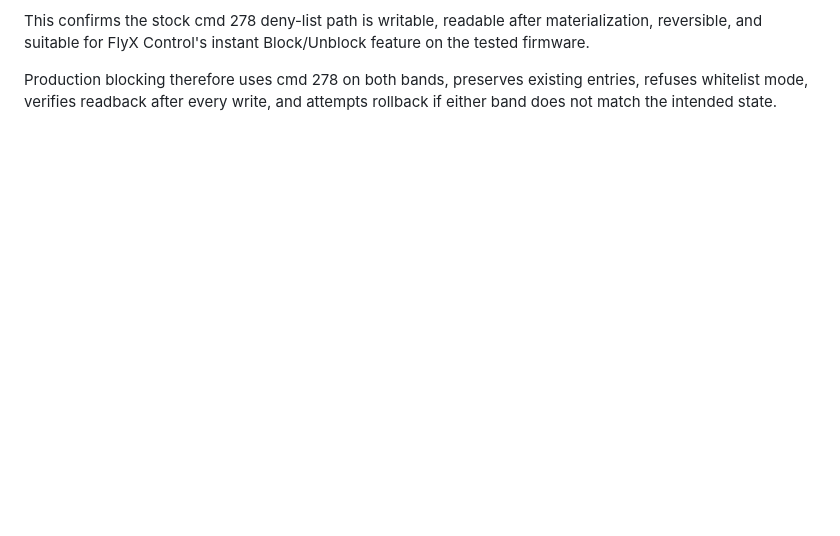
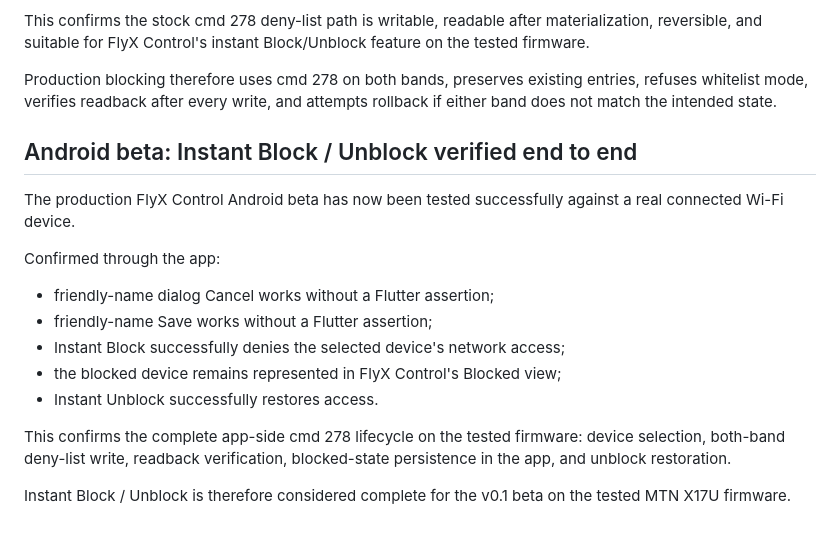
Before and after one commit to drinoayo/flyx-control, a Markdown page: docs/LIVE_ROUTER_MAPPING.md, the part around the change. Rendered like a GitHub page; blank space fills up the shorter version.

Commit message:
Confirm Android instant block lifecycle

```diff
--- a/docs/LIVE_ROUTER_MAPPING.md
+++ b/docs/LIVE_ROUTER_MAPPING.md
@@ -439,3 +439,20 @@ Observed result:
 This confirms the stock cmd 278 deny-list path is writable, readable after materialization, reversible, and suitable for FlyX Control's instant Block/Unblock feature on the tested firmware.
 
 Production blocking therefore uses cmd 278 on both bands, preserves existing entries, refuses whitelist mode, verifies readback after every write, and attempts rollback if either band does not match the intended state.
+
+
+## Android beta: Instant Block / Unblock verified end to end
+
+The production FlyX Control Android beta has now been tested successfully against a real connected Wi-Fi device.
+
+Confirmed through the app:
+
+- friendly-name dialog Cancel works without a Flutter assertion;
+- friendly-name Save works without a Flutter assertion;
+- Instant Block successfully denies the selected device's network access;
+- the blocked device remains represented in FlyX Control's Blocked view;
+- Instant Unblock successfully restores access.
+
+This confirms the complete app-side cmd 278 lifecycle on the tested firmware: device selection, both-band deny-list write, readback verification, blocked-state persistence in the app, and unblock restoration.
+
+Instant Block / Unblock is therefore considered complete for the v0.1 beta on the tested MTN X17U firmware.
```
